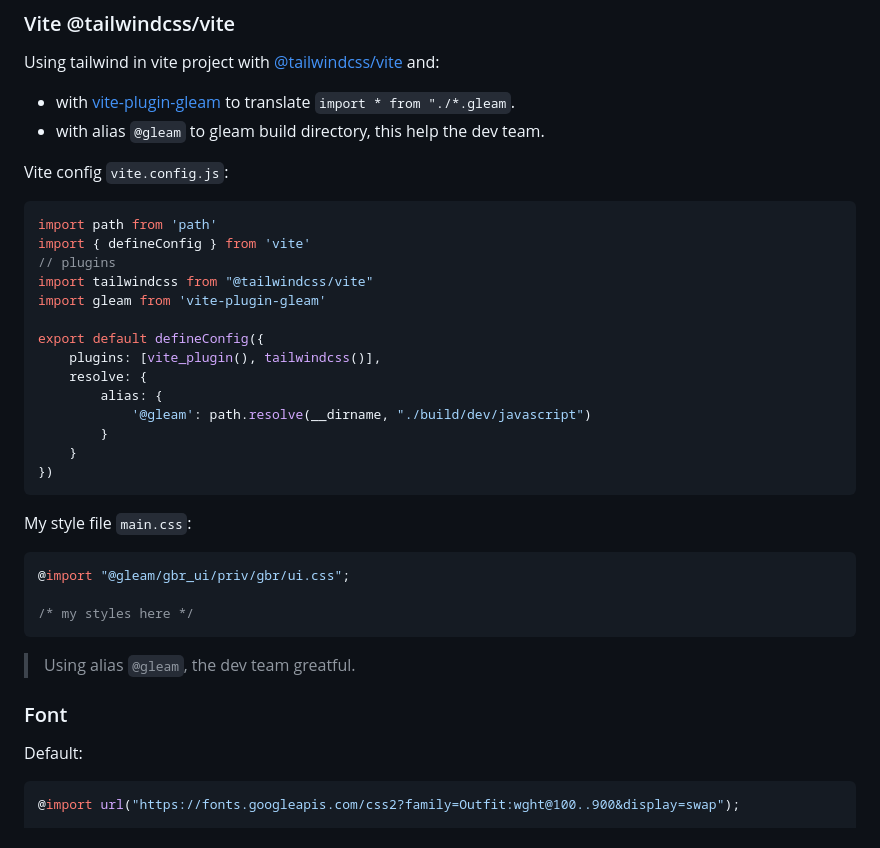
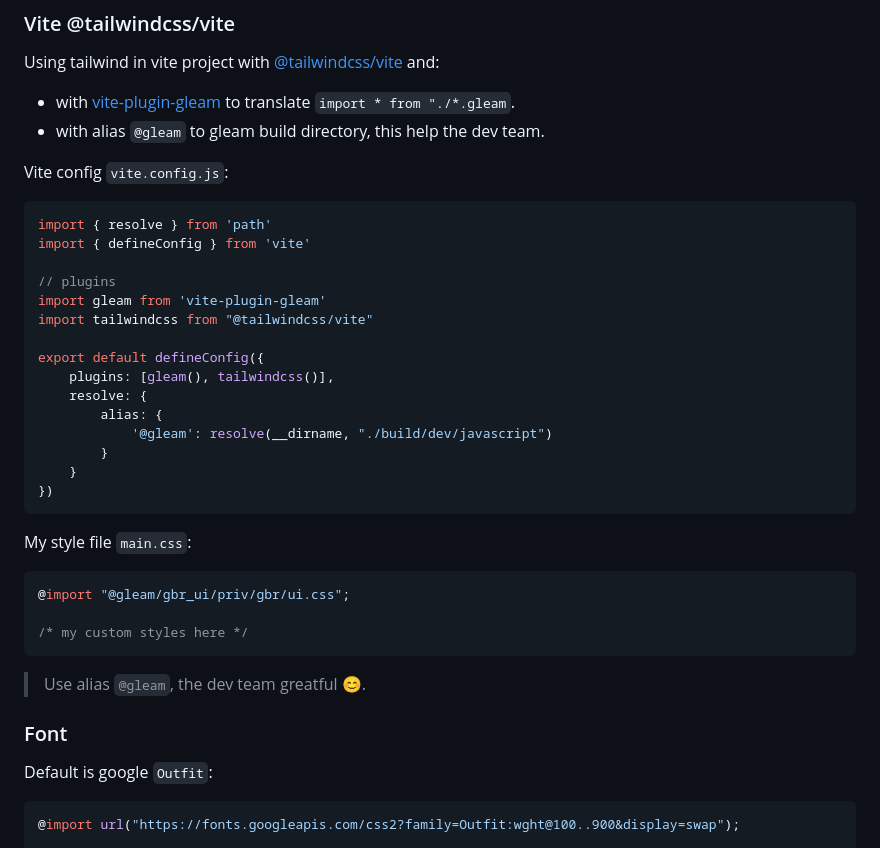
Before and after one commit to gleam-br/gbr_ui, a Markdown page: README.md, the part around the change. GitHub-like rendering.

Commit message:
fix and improve readme

````diff
--- a/README.md
+++ b/README.md
@@ -138,17 +138,18 @@ Using tailwind in vite project with [@tailwindcss/vite](https://tailwindcss.com/
 Vite config `vite.config.js`:
 
 ```js
-import path from 'path'
+import { resolve } from 'path'
 import { defineConfig } from 'vite'
+
 // plugins
+import gleam from 'vite-plugin-gleam'
 import tailwindcss from "@tailwindcss/vite"
-import gleam from 'vite-plugin-gleam'
 
 export default defineConfig({
-	plugins: [vite_plugin(), tailwindcss()],
+	plugins: [gleam(), tailwindcss()],
 	resolve: {
 		alias: {
-			'@gleam': path.resolve(__dirname, "./build/dev/javascript")
+			'@gleam': resolve(__dirname, "./build/dev/javascript")
 		}
 	}
 })
@@ -159,14 +160,14 @@ My style file `main.css`:
 ```css
 @import "@gleam/gbr_ui/priv/gbr/ui.css";
 
-/* my styles here */
+/* my custom styles here */
 ```
 
-> Using alias `@gleam`, the dev team greatful.
+> Use alias `@gleam`, the dev team greatful 😊.
 
 ### Font
 
-Default:
+Default is google `Outfit`:
 
 ```css
 @import url("https://fonts.googleapis.com/css2?family=Outfit:wght@100..900&display=swap");
````
